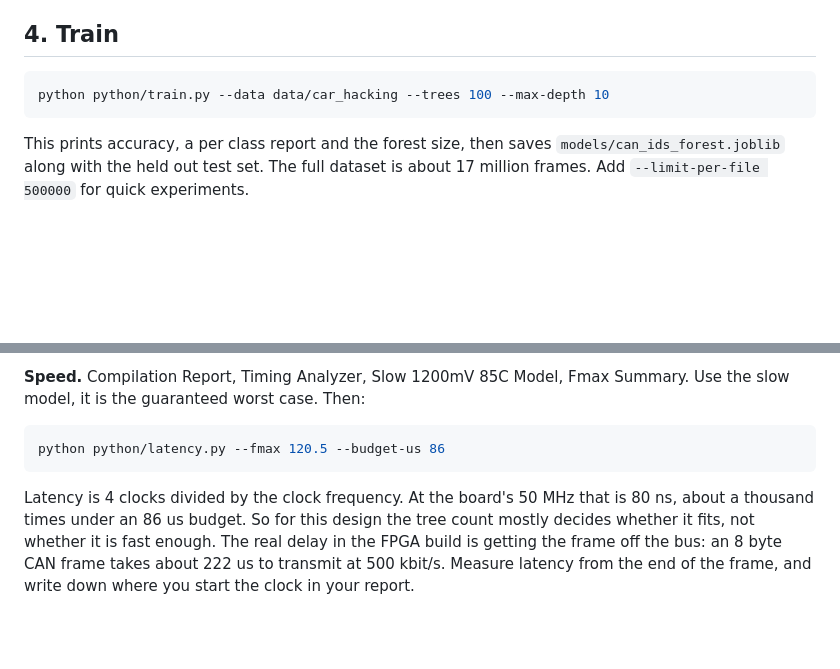
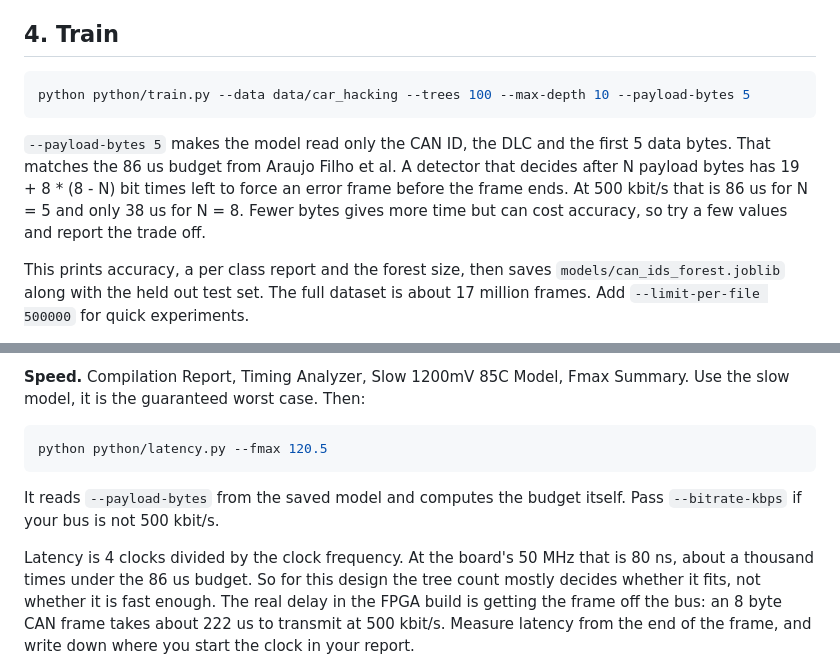
Before and after one commit to charbel-j-estephan/CAN_IDS_IPS, a Markdown page: README.md, 2 parts joined by grey strips. Drawn GitHub-style; blank space fills up the shorter version.

Commit message:
Document --payload-bytes and the computed latency budget

````diff
--- a/README.md
+++ b/README.md
@@ -81,8 +81,15 @@ accordingly.
 ## 4. Train
 
 ```bash
-python python/train.py --data data/car_hacking --trees 100 --max-depth 10
+python python/train.py --data data/car_hacking --trees 100 --max-depth 10 --payload-bytes 5
 ```
+
+`--payload-bytes 5` makes the model read only the CAN ID, the DLC and the
+first 5 data bytes. That matches the 86 us budget from Araujo Filho et al. A
+detector that decides after N payload bytes has 19 + 8 * (8 - N) bit times
+left to force an error frame before the frame ends. At 500 kbit/s that is
+86 us for N = 5 and only 38 us for N = 8. Fewer bytes gives more time but can
+cost accuracy, so try a few values and report the trade off.
 
 This prints accuracy, a per class report and the forest size, then saves
 `models/can_ids_forest.joblib` along with the held out test set. The full
@@ -163,11 +170,14 @@ test synthesis. Real data grows bigger trees, so check your own number.
 Summary. Use the slow model, it is the guaranteed worst case. Then:
 
 ```bash
-python python/latency.py --fmax 120.5 --budget-us 86
+python python/latency.py --fmax 120.5
 ```
 
+It reads `--payload-bytes` from the saved model and computes the budget
+itself. Pass `--bitrate-kbps` if your bus is not 500 kbit/s.
+
 Latency is 4 clocks divided by the clock frequency. At the board's 50 MHz that
-is 80 ns, about a thousand times under an 86 us budget. So for this design
+is 80 ns, about a thousand times under the 86 us budget. So for this design
 the tree count mostly decides whether it fits, not whether it is fast enough.
 The real delay in the FPGA build is getting the frame off the bus: an 8 byte
 CAN frame takes about 222 us to transmit at 500 kbit/s. Measure latency from
````
